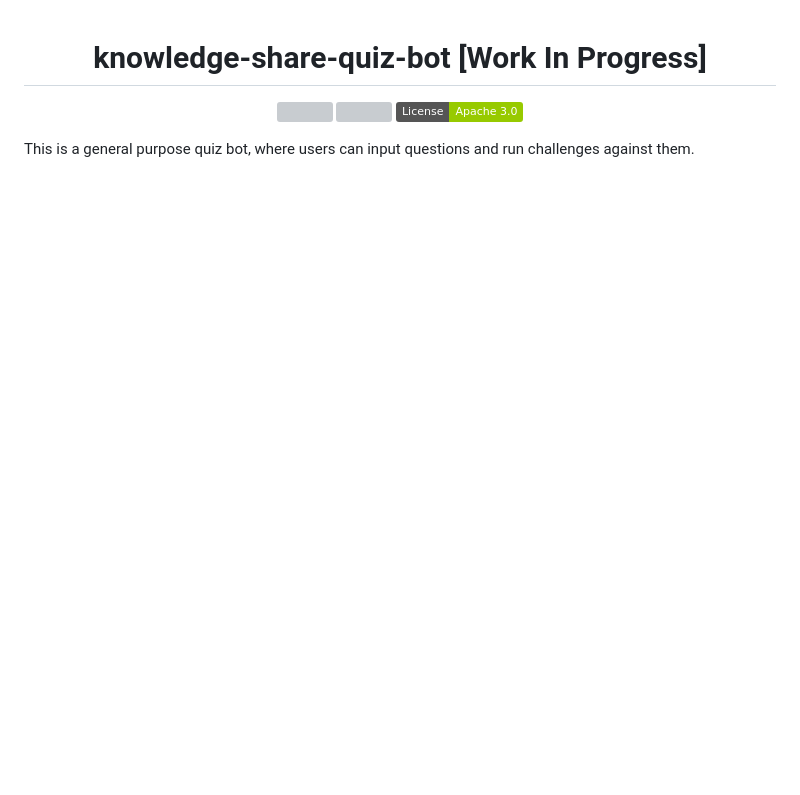
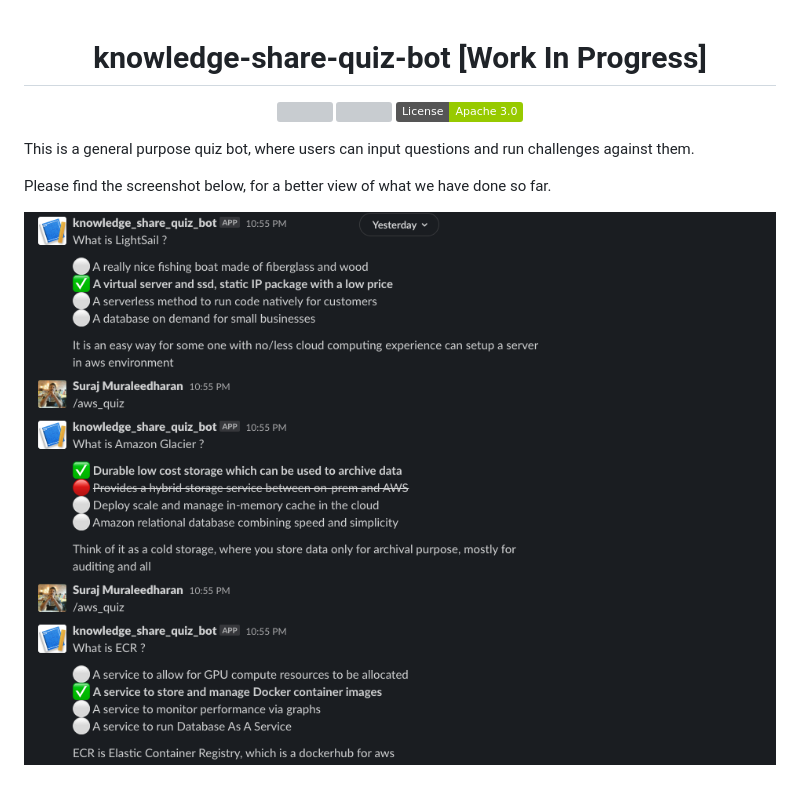
Before and after one commit to surajcm/knowledge-share-quiz-bot, a Markdown page: README.md, the part around the change. Rendered like a GitHub page; pictures changed too: screens/knowledge_share_quiz_bot_in_action.png (added); badges without logos; blank space fills up the shorter version; grey boxes are pictures that could not be loaded.

```diff
--- a/README.md
+++ b/README.md
@@ -9,3 +9,7 @@
 </p>
 
 This is a general purpose quiz bot, where users can input questions and run challenges against them.
+
+Please find the screenshot below, for a better view of what we have done so far.
+
+[![Chat screen](https://github.com/surajcm/knowledge-share-quiz-bot/raw/master/screens/knowledge_share_quiz_bot_in_action.png)](https://github.com/surajcm/knowledge-share-quiz-bot/raw/master/screens/knowledge_share_quiz_bot_in_action.png)
```
Also changed, not shown: 12 other files.
